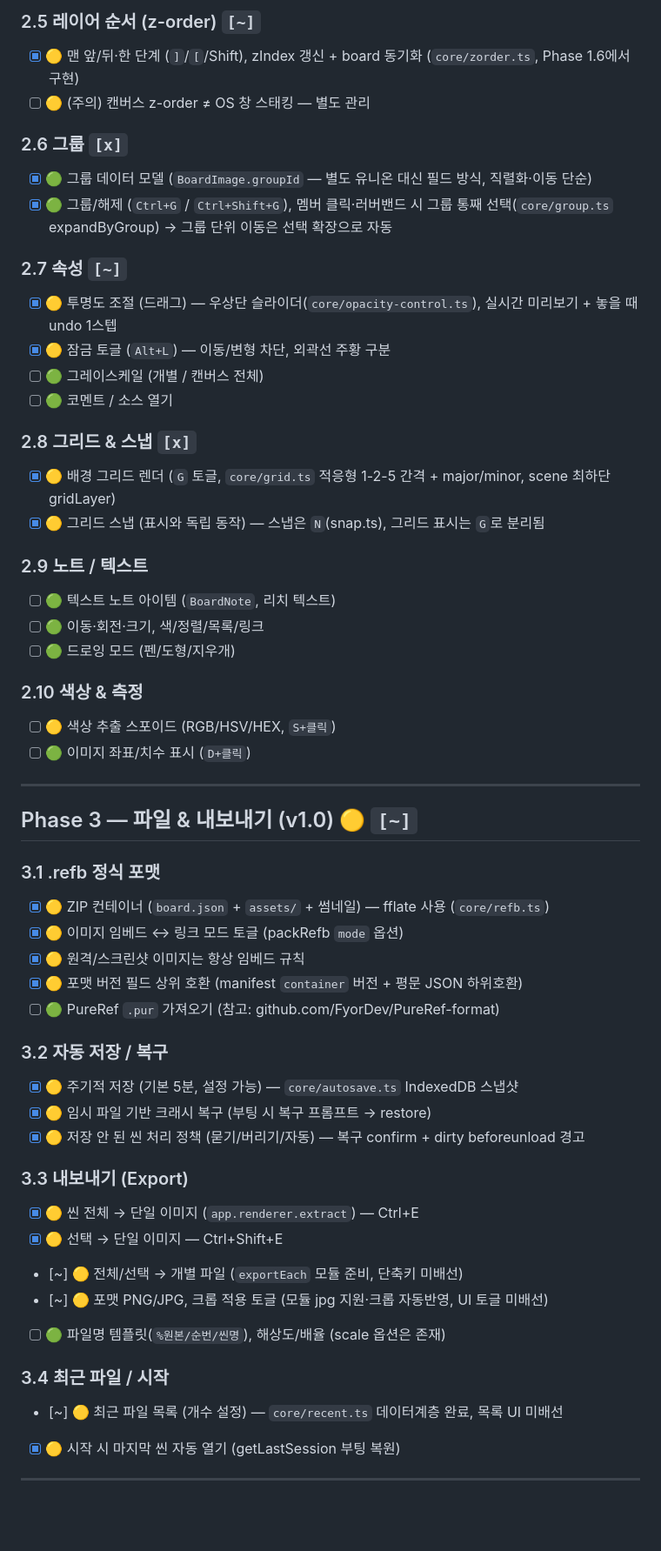
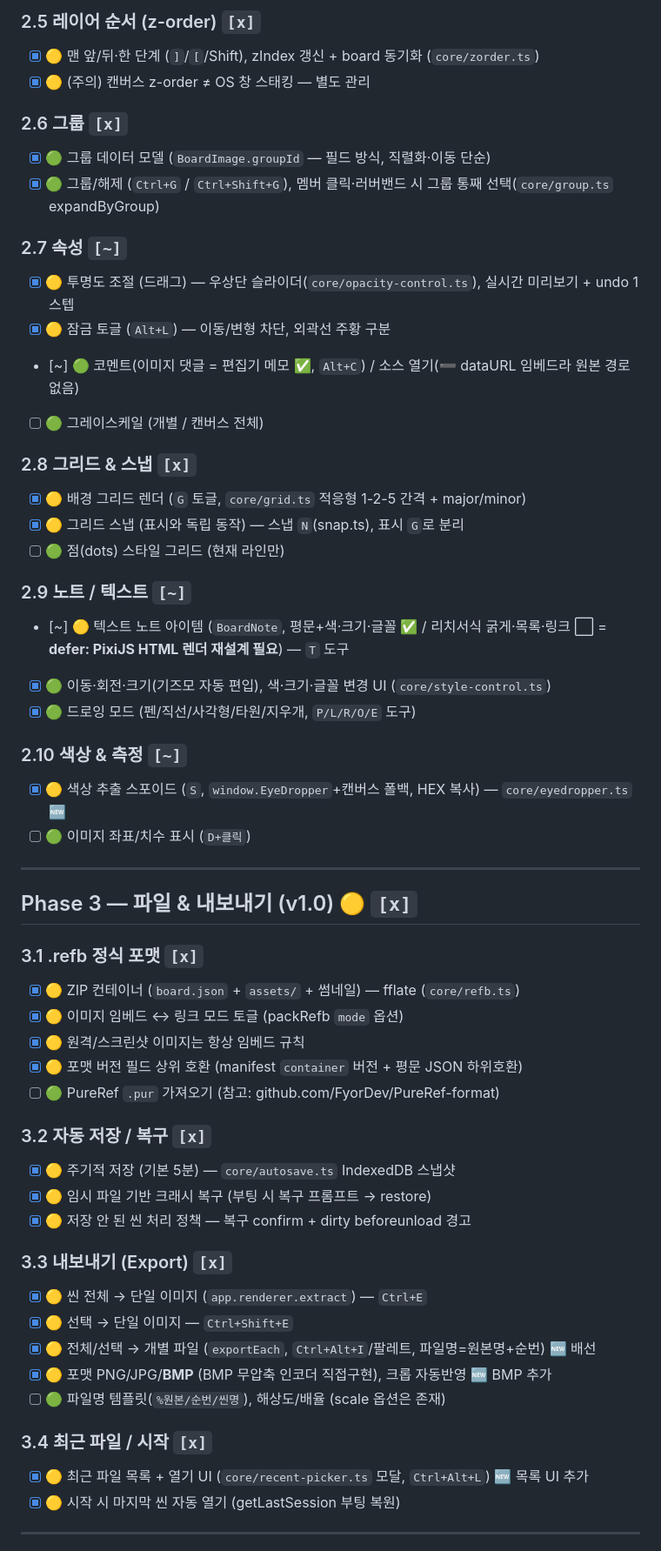
Before and after one commit to fkrn75/RefBoard, a Markdown page: 체크리스트.md, the part around one of its changes. Shown at 87% size. Drawn GitHub-style; blank space fills up the shorter version.

```diff
--- a/체크리스트.md
+++ b/체크리스트.md
@@ -161,56 +160,57 @@
 
-### 2.5 레이어 순서 (z-order) `[~]`
-- [x] 🟡 맨 앞/뒤·한 단계 (`]`/`[`/Shift), zIndex 갱신 + board 동기화 (`core/zorder.ts`, Phase 1.6에서 구현)
-- [ ] 🟡 (주의) 캔버스 z-order ≠ OS 창 스태킹 — 별도 관리
+### 2.5 레이어 순서 (z-order) `[x]`
+- [x] 🟡 맨 앞/뒤·한 단계 (`]`/`[`/Shift), zIndex 갱신 + board 동기화 (`core/zorder.ts`)
+- [x] 🟡 (주의) 캔버스 z-order ≠ OS 창 스태킹 — 별도 관리
 
 ### 2.6 그룹 `[x]`
-- [x] 🟢 그룹 데이터 모델 (`BoardImage.groupId` — 별도 유니온 대신 필드 방식, 직렬화·이동 단순)
-- [x] 🟢 그룹/해제 (`Ctrl+G` / `Ctrl+Shift+G`), 멤버 클릭·러버밴드 시 그룹 통째 선택(`core/group.ts` expandByGroup) → 그룹 단위 이동은 선택 확장으로 자동
+- [x] 🟢 그룹 데이터 모델 (`BoardImage.groupId` — 필드 방식, 직렬화·이동 단순)
+- [x] 🟢 그룹/해제 (`Ctrl+G` / `Ctrl+Shift+G`), 멤버 클릭·러버밴드 시 그룹 통째 선택(`core/group.ts` expandByGroup)
 
 ### 2.7 속성 `[~]`
-- [x] 🟡 투명도 조절 (드래그) — 우상단 슬라이더(`core/opacity-control.ts`), 실시간 미리보기 + 놓을 때 undo 1스텝
+- [x] 🟡 투명도 조절 (드래그) — 우상단 슬라이더(`core/opacity-control.ts`), 실시간 미리보기 + undo 1스텝
 - [x] 🟡 잠금 토글 (`Alt+L`) — 이동/변형 차단, 외곽선 주황 구분
+- [~] 🟢 코멘트(이미지 댓글 = 편집기 메모 ✅, `Alt+C`) / 소스 열기(➖ dataURL 임베드라 원본 경로 없음)
 - [ ] 🟢 그레이스케일 (개별 / 캔버스 전체)
-- [ ] 🟢 코멘트 / 소스 열기
 
 ### 2.8 그리드 & 스냅 `[x]`
-- [x] 🟡 배경 그리드 렌더 (`G` 토글, `core/grid.ts` 적응형 1-2-5 간격 + major/minor, scene 최하단 gridLayer)
-- [x] 🟡 그리드 스냅 (표시와 독립 동작) — 스냅은 `N`(snap.ts), 그리드 표시는 `G`로 분리됨
+- [x] 🟡 배경 그리드 렌더 (`G` 토글, `core/grid.ts` 적응형 1-2-5 간격 + major/minor)
+- [x] 🟡 그리드 스냅 (표시와 독립 동작) — 스냅 `N`(snap.ts), 표시 `G`로 분리
+- [ ] 🟢 점(dots) 스타일 그리드 (현재 라인만)
 
-### 2.9 노트 / 텍스트
-- [ ] 🟢 텍스트 노트 아이템 (`BoardNote`, 리치 텍스트)
-- [ ] 🟢 이동·회전·크기, 색/정렬/목록/링크
-- [ ] 🟢 드로잉 모드 (펜/도형/지우개)
+### 2.9 노트 / 텍스트 `[~]`
+- [~] 🟡 텍스트 노트 아이템 (`BoardNote`, 평문+색·크기·글꼴 ✅ / 리치서식 굵게·목록·링크 ⬜ = **defer: PixiJS HTML 렌더 재설계 필요**) — `T` 도구
+- [x] 🟢 이동·회전·크기(기즈모 자동 편입), 색·크기·글꼴 변경 UI (`core/style-control.ts`)
+- [x] 🟢 드로잉 모드 (펜/직선/사각형/타원/지우개, `P/L/R/O/E` 도구)
 
-### 2.10 색상 & 측정
-- [ ] 🟡 색상 추출 스포이드 (RGB/HSV/HEX, `S+클릭`)
+### 2.10 색상 & 측정 `[~]`
+- [x] 🟡 색상 추출 스포이드 (`S`, `window.EyeDropper`+캔버스 폴백, HEX 복사) — `core/eyedropper.ts` 🆕
 - [ ] 🟢 이미지 좌표/치수 표시 (`D+클릭`)
 
 ---
 
-## Phase 3 — 파일 & 내보내기 (v1.0) 🟡 `[~]`
+## Phase 3 — 파일 & 내보내기 (v1.0) 🟡 `[x]`
 
-### 3.1 .refb 정식 포맷
-- [x] 🟡 ZIP 컨테이너 (`board.json` + `assets/` + 썸네일) — fflate 사용 (`core/refb.ts`)
+### 3.1 .refb 정식 포맷 `[x]`
+- [x] 🟡 ZIP 컨테이너 (`board.json` + `assets/` + 썸네일) — fflate (`core/refb.ts`)
 - [x] 🟡 이미지 임베드 ↔ 링크 모드 토글 (packRefb `mode` 옵션)
 - [x] 🟡 원격/스크린샷 이미지는 항상 임베드 규칙
 - [x] 🟡 포맷 버전 필드 상위 호환 (manifest `container` 버전 + 평문 JSON 하위호환)
 - [ ] 🟢 PureRef `.pur` 가져오기 (참고: github.com/FyorDev/PureRef-format)
 
-### 3.2 자동 저장 / 복구
-- [x] 🟡 주기적 저장 (기본 5분, 설정 가능) — `core/autosave.ts` IndexedDB 스냅샷
+### 3.2 자동 저장 / 복구 `[x]`
+- [x] 🟡 주기적 저장 (기본 5분) — `core/autosave.ts` IndexedDB 스냅샷
 - [x] 🟡 임시 파일 기반 크래시 복구 (부팅 시 복구 프롬프트 → restore)
-- [x] 🟡 저장 안 된 씬 처리 정책 (묻기/버리기/자동) — 복구 confirm + dirty beforeunload 경고
+- [x] 🟡 저장 안 된 씬 처리 정책 — 복구 confirm + dirty beforeunload 경고
 
-### 3.3 내보내기 (Export)
-- [x] 🟡 씬 전체 → 단일 이미지 (`app.renderer.extract`) — Ctrl+E
-- [x] 🟡 선택 → 단일 이미지 — Ctrl+Shift+E
-- [~] 🟡 전체/선택 → 개별 파일 (`exportEach` 모듈 준비, 단축키 미배선)
-- [~] 🟡 포맷 PNG/JPG, 크롭 적용 토글 (모듈 jpg 지원·크롭 자동반영, UI 토글 미배선)
+### 3.3 내보내기 (Export) `[x]`
+- [x] 🟡 씬 전체 → 단일 이미지 (`app.renderer.extract`) — `Ctrl+E`
+- [x] 🟡 선택 → 단일 이미지 — `Ctrl+Shift+E`
+- [x] 🟡 전체/선택 → 개별 파일 (`exportEach`, `Ctrl+Alt+I`/팔레트, 파일명=원본명+순번) 🆕 배선
+- [x] 🟡 포맷 PNG/JPG/**BMP** (BMP 무압축 인코더 직접구현), 크롭 자동반영 🆕 BMP 추가
 - [ ] 🟢 파일명 템플릿(`%원본/순번/씬명`), 해상도/배율 (scale 옵션은 존재)
 
-### 3.4 최근 파일 / 시작
-- [~] 🟡 최근 파일 목록 (개수 설정) — `core/recent.ts` 데이터계층 완료, 목록 UI 미배선
+### 3.4 최근 파일 / 시작 `[x]`
+- [x] 🟡 최근 파일 목록 + 열기 UI (`core/recent-picker.ts` 모달, `Ctrl+Alt+L`) 🆕 목록 UI 추가
 - [x] 🟡 시작 시 마지막 씬 자동 열기 (getLastSession 부팅 복원)
 
 ---
```
Also changed, not shown: other parts of 체크리스트.md (+122 -113 lines).
